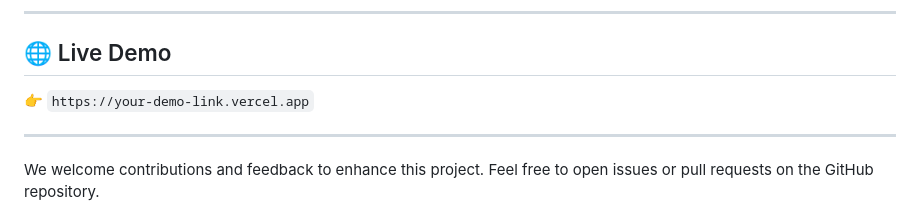
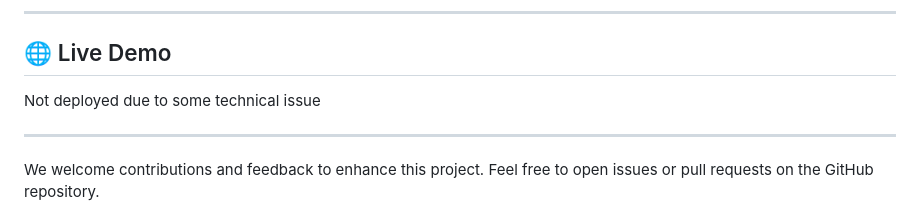
Before and after one commit to VedantKale106/Binance-Trade-Bot, a Markdown page: README.md, the part around the change. GitHub-like rendering.

```diff
--- a/README.md
+++ b/README.md
@@ -124,7 +124,7 @@ git push -u origin main
 
 ## 🌐 Live Demo
 
-👉 `https://your-demo-link.vercel.app`
+Not deployed due to some technical issue
 
 -----
 
```
